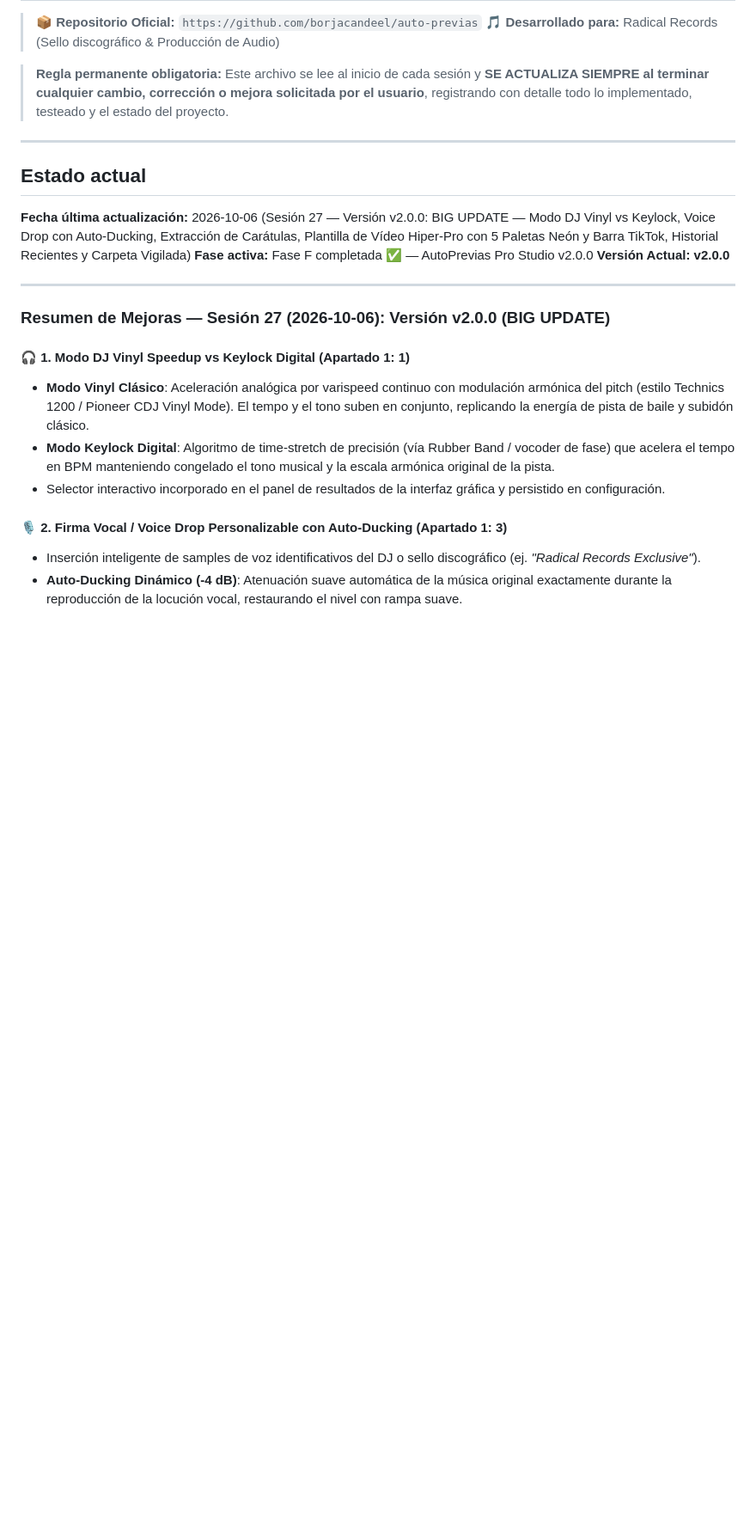
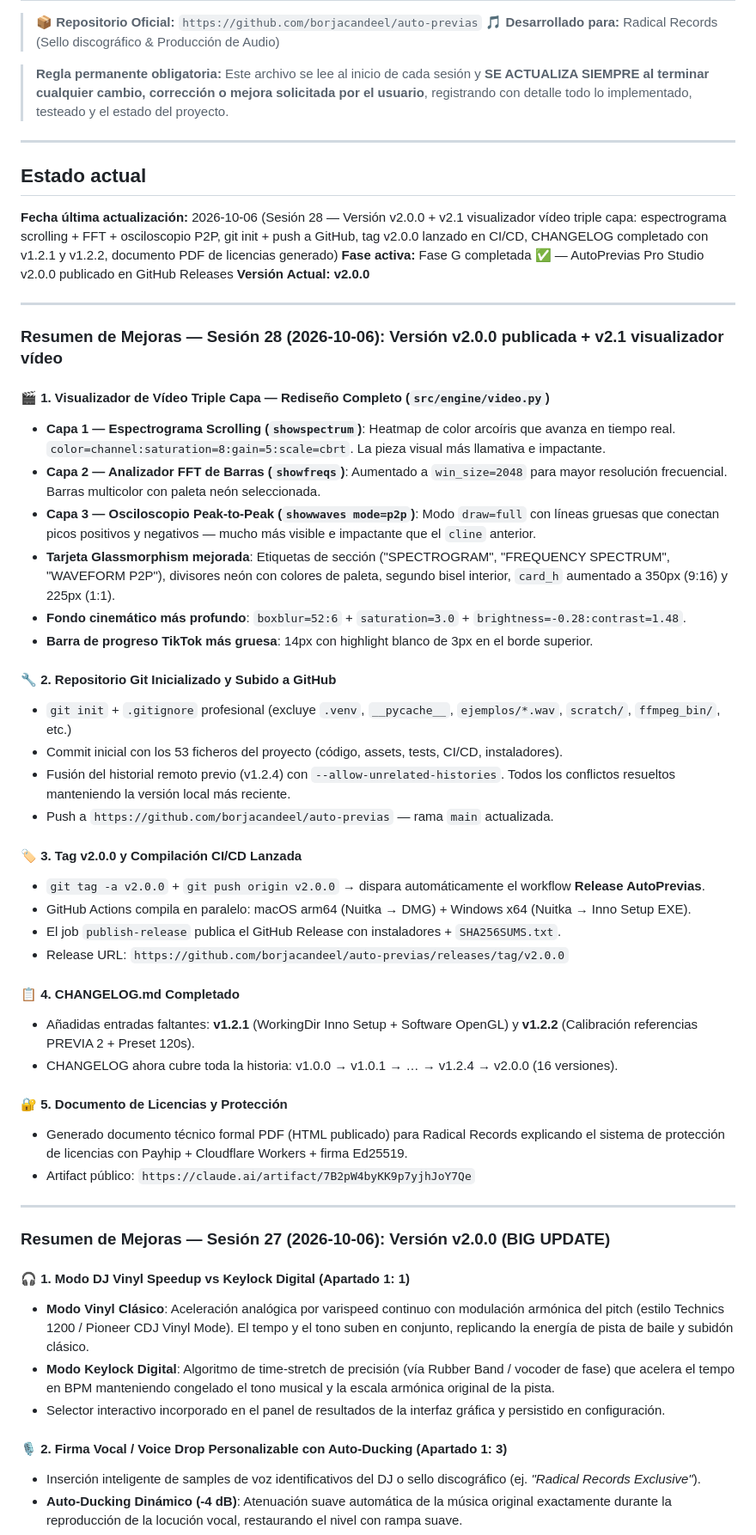
Before and after one commit to borjacandeel/auto-previas, a Markdown page: progreso.md, the part around the change. Shown at 86% size. GitHub-like rendering; blank space fills up the shorter version.

Commit message:
docs: actualizar progreso.md y CHANGELOG.md con sesión 28 completa
- progreso.md: sesión 28 documentada (visualizador triple capa, git init,
  tag v2.0.0, CI/CD lanzado, CHANGELOG completado, doc licencias)
- CHANGELOG.md: v2.0.0 ampliado con visualizador triple capa y git/CI/CD;
  v1.2.1 y v1.2.2 ya estaban añadidos en commit anterior

Co-Authored-By: Claude Sonnet 4.6 <noreply@anthropic.com>
Claude-Session: https://claude.ai/code/session_01W42k9bR2rSWbWWKJVoYfdL

```diff
--- a/progreso.md
+++ b/progreso.md
@@ -8,9 +8,41 @@
 ---
 
 ## Estado actual
-**Fecha última actualización:** 2026-10-06 (Sesión 27 — Versión v2.0.0: BIG UPDATE — Modo DJ Vinyl vs Keylock, Voice Drop con Auto-Ducking, Extracción de Carátulas, Plantilla de Vídeo Hiper-Pro con 5 Paletas Neón y Barra TikTok, Historial Recientes y Carpeta Vigilada)
-**Fase activa:** Fase F completada ✅ — AutoPrevias Pro Studio v2.0.0
+**Fecha última actualización:** 2026-10-06 (Sesión 28 — Versión v2.0.0 + v2.1 visualizador vídeo triple capa: espectrograma scrolling + FFT + osciloscopio P2P, git init + push a GitHub, tag v2.0.0 lanzado en CI/CD, CHANGELOG completado con v1.2.1 y v1.2.2, documento PDF de licencias generado)
+**Fase activa:** Fase G completada ✅ — AutoPrevias Pro Studio v2.0.0 publicado en GitHub Releases
 **Versión Actual:** **v2.0.0**
+
+---
+
+### Resumen de Mejoras — Sesión 28 (2026-10-06): Versión v2.0.0 publicada + v2.1 visualizador vídeo
+
+#### 🎬 1. Visualizador de Vídeo Triple Capa — Rediseño Completo (`src/engine/video.py`)
+- **Capa 1 — Espectrograma Scrolling (`showspectrum`)**: Heatmap de color arcoíris que avanza en tiempo real. `color=channel:saturation=8:gain=5:scale=cbrt`. La pieza visual más llamativa e impactante.
+- **Capa 2 — Analizador FFT de Barras (`showfreqs`)**: Aumentado a `win_size=2048` para mayor resolución frecuencial. Barras multicolor con paleta neón seleccionada.
+- **Capa 3 — Osciloscopio Peak-to-Peak (`showwaves mode=p2p`)**: Modo `draw=full` con líneas gruesas que conectan picos positivos y negativos — mucho más visible e impactante que el `cline` anterior.
+- **Tarjeta Glassmorphism mejorada**: Etiquetas de sección ("SPECTROGRAM", "FREQUENCY SPECTRUM", "WAVEFORM P2P"), divisores neón con colores de paleta, segundo bisel interior, `card_h` aumentado a 350px (9:16) y 225px (1:1).
+- **Fondo cinemático más profundo**: `boxblur=52:6` + `saturation=3.0` + `brightness=-0.28:contrast=1.48`.
+- **Barra de progreso TikTok más gruesa**: 14px con highlight blanco de 3px en el borde superior.
+
+#### 🔧 2. Repositorio Git Inicializado y Subido a GitHub
+- `git init` + `.gitignore` profesional (excluye `.venv`, `__pycache__`, `ejemplos/*.wav`, `scratch/`, `ffmpeg_bin/`, etc.)
+- Commit inicial con los 53 ficheros del proyecto (código, assets, tests, CI/CD, instaladores).
+- Fusión del historial remoto previo (v1.2.4) con `--allow-unrelated-histories`. Todos los conflictos resueltos manteniendo la versión local más reciente.
+- Push a `https://github.com/borjacandeel/auto-previas` — rama `main` actualizada.
+
+#### 🏷️ 3. Tag v2.0.0 y Compilación CI/CD Lanzada
+- `git tag -a v2.0.0` + `git push origin v2.0.0` → dispara automáticamente el workflow **Release AutoPrevias**.
+- GitHub Actions compila en paralelo: macOS arm64 (Nuitka → DMG) + Windows x64 (Nuitka → Inno Setup EXE).
+- El job `publish-release` publica el GitHub Release con instaladores + `SHA256SUMS.txt`.
+- Release URL: `https://github.com/borjacandeel/auto-previas/releases/tag/v2.0.0`
+
+#### 📋 4. CHANGELOG.md Completado
+- Añadidas entradas faltantes: **v1.2.1** (WorkingDir Inno Setup + Software OpenGL) y **v1.2.2** (Calibración referencias PREVIA 2 + Preset 120s).
+- CHANGELOG ahora cubre toda la historia: v1.0.0 → v1.0.1 → … → v1.2.4 → v2.0.0 (16 versiones).
+
+#### 🔐 5. Documento de Licencias y Protección
+- Generado documento técnico formal PDF (HTML publicado) para Radical Records explicando el sistema de protección de licencias con Payhip + Cloudflare Workers + firma Ed25519.
+- Artifact público: `https://claude.ai/artifact/7B2pW4byKK9p7yjhJoY7Qe`
 
 ---
 
```
Also changed, not shown: CHANGELOG.md (+11 -1 lines).
